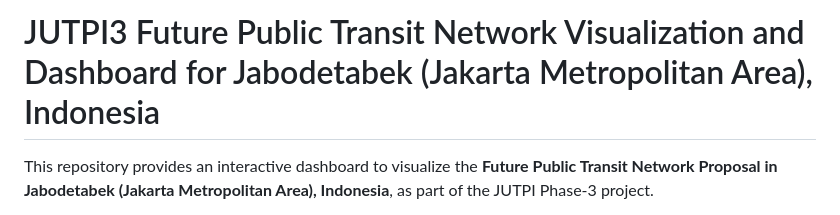
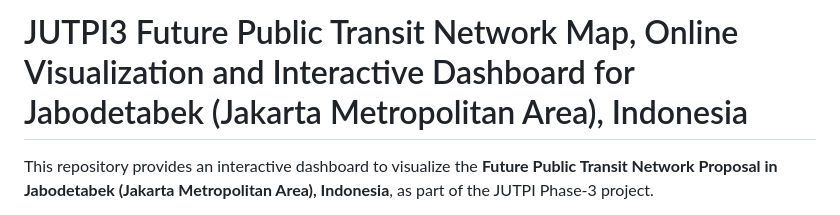
Before and after one commit to JUTPI3/JUTPI3_MapVisualization, a Markdown page: README.md, the part around the change. Rendered like a GitHub page.

```diff
--- a/README.md
+++ b/README.md
@@ -1,4 +1,4 @@
-# JUTPI3 Future Public Transit Network Visualization and Dashboard for Jabodetabek (Jakarta Metropolitan Area), Indonesia
+# JUTPI3 Future Public Transit Network Map, Online Visualization and Interactive Dashboard for Jabodetabek (Jakarta Metropolitan Area), Indonesia
 
 This repository provides an interactive dashboard to visualize the **Future Public Transit Network Proposal in Jabodetabek (Jakarta Metropolitan Area), Indonesia**, as part of the JUTPI Phase-3 project.
 
```
